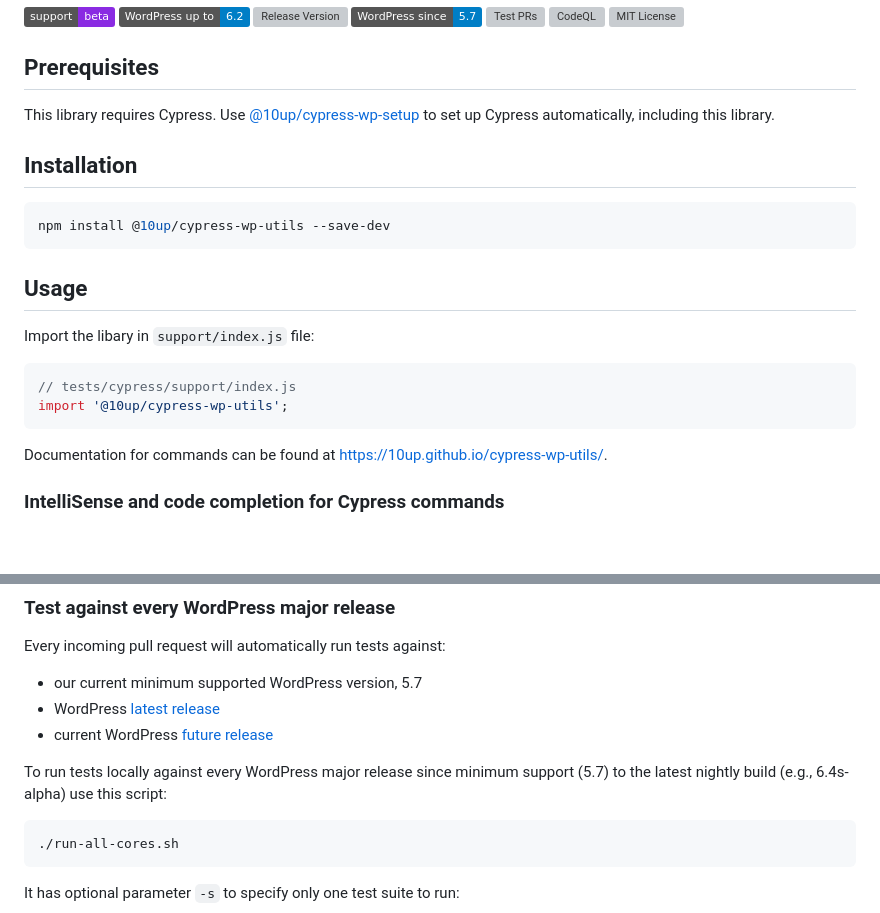
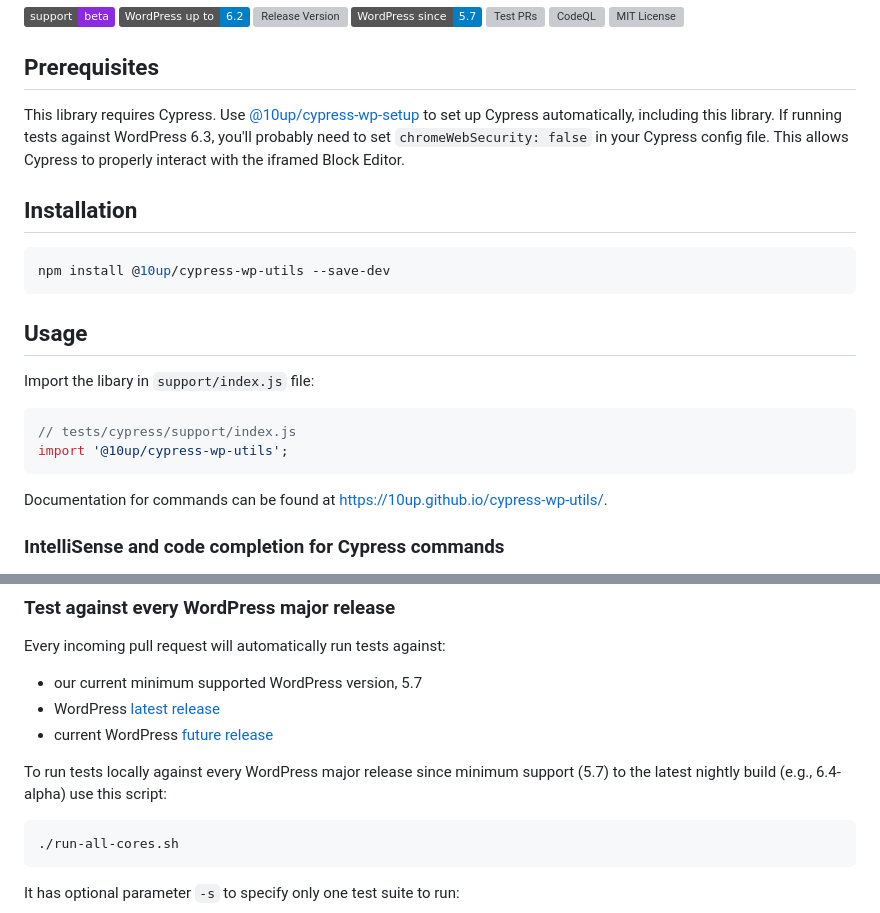
Before and after one commit to 10up/cypress-wp-utils, a Markdown page: README.md, 2 parts joined by grey strips. Rendered like a GitHub page; badges without logos; blank space fills up the shorter version; grey boxes are pictures that could not be loaded.

````diff
--- a/README.md
+++ b/README.md
@@ -6,7 +6,7 @@
 
 ## Prerequisites
 
-This library requires Cypress. Use [@10up/cypress-wp-setup](https://github.com/10up/cypress-wp-setup) to set up Cypress automatically, including this library.
+This library requires Cypress. Use [@10up/cypress-wp-setup](https://github.com/10up/cypress-wp-setup) to set up Cypress automatically, including this library. If running tests against WordPress 6.3, you'll probably need to set `chromeWebSecurity: false` in your Cypress config file. This allows Cypress to properly interact with the iframed Block Editor.
 
 ## Installation
 
@@ -23,7 +23,7 @@ Import the libary in `support/index.js` file:
 import '@10up/cypress-wp-utils';
 ```
 
-Documentation for commands can be found at https://10up.github.io/cypress-wp-utils/.
+Documentation for commands can be found at [https://10up.github.io/cypress-wp-utils/](https://10up.github.io/cypress-wp-utils/).
 
 ### IntelliSense and code completion for Cypress commands
 
@@ -67,7 +67,7 @@ Every incoming pull request will automatically run tests against:
 - WordPress [latest release](https://github.com/WordPress/WordPress/tags)
 - current WordPress [future release](https://github.com/WordPress/WordPress/tree/master)
 
-To run tests locally against every WordPress major release since minimum support (5.7) to the latest nightly build (e.g., 6.4s-alpha) use this script:
+To run tests locally against every WordPress major release since minimum support (5.7) to the latest nightly build (e.g., 6.4-alpha) use this script:
 
 ```sh
 ./run-all-cores.sh
````
Also changed, not shown: other parts of README.md (+1 -1 lines).
